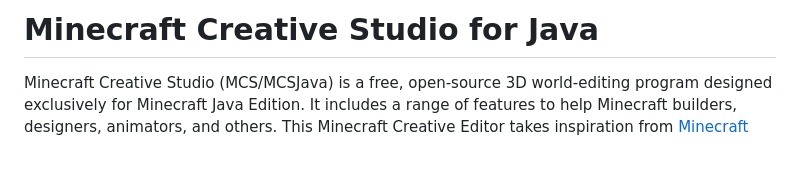
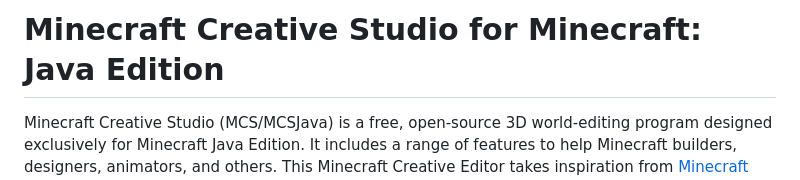
Before and after one commit to SlamTheDragon/Minecraft-Creative-Studio-for-Java, a Markdown page: README.md, the part around the change. Drawn GitHub-style; blank space fills up the shorter version.

```diff
--- a/README.md
+++ b/README.md
@@ -1,4 +1,4 @@
-# Minecraft Creative Studio for Java
+# Minecraft Creative Studio for Minecraft: Java Edition
 Minecraft Creative Studio (MCS/MCSJava) is a free, open-source 3D world-editing program designed exclusively for Minecraft Java Edition. It includes a range of features to help Minecraft builders, designers, animators, and others. This Minecraft Creative Editor takes inspiration from [Minecraft Bedrock's Editor](https://learn.microsoft.com/en-us/minecraft/creator/documents/editorinstallation) and aims to provide expandable tools that offer more creative freedom and opportunities to creators, speeding up their workflows.
 
 Minecraft Creative Studio aims to include the best features and tools developed over the years, such as [World Painter](https://www.worldpainter.net/) and [MCEdit](https://www.mcedit.net/), while also offering powerful editing tools that cater to your editing and planning needs. Additionally, Minecraft Creative Studio allows you to expand the application beyond its capabilities through additional plugins.
```
